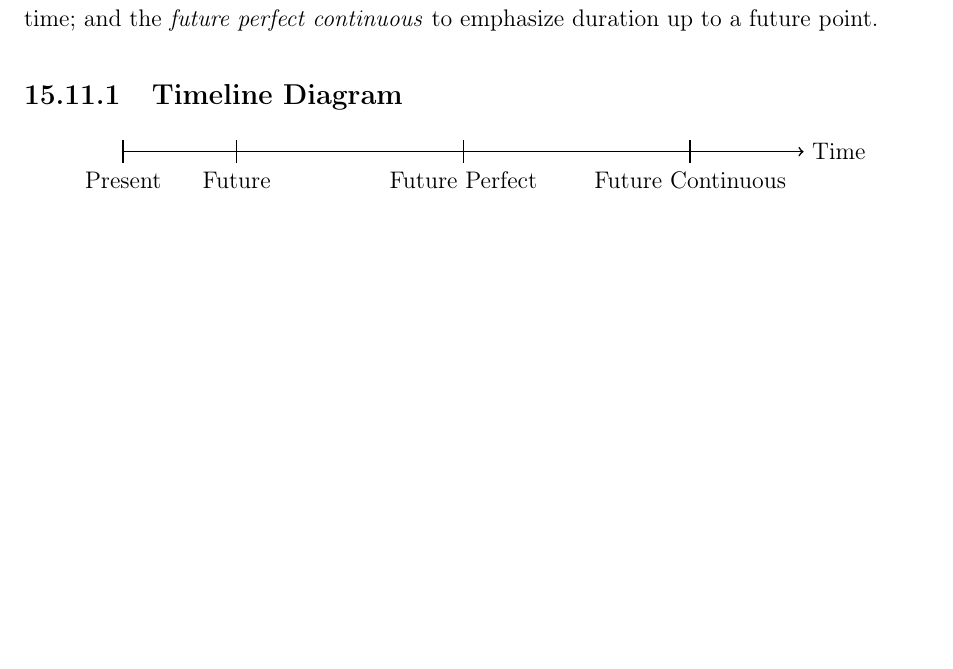
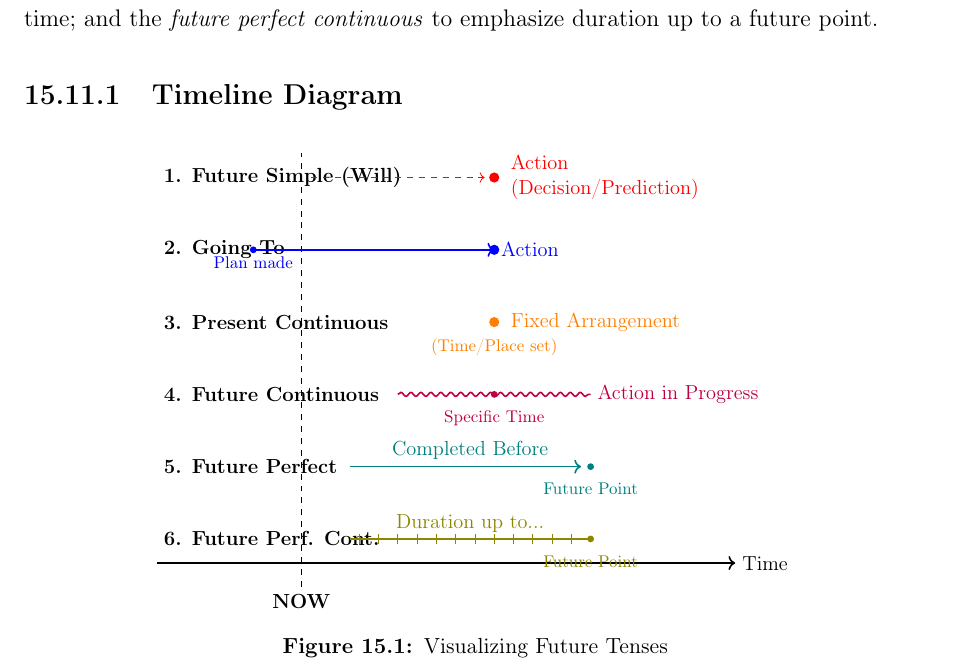
Before and after one commit to bfigueroa99/kaplan, a LaTeX thesis (main.tex, which reads Chapters/chapter15.tex): part of page 71 of 81, cut so that both start at the same text, the shorter picture padded with empty space. Compiled offline with pdfLaTeX.

Commit message:
Add timeline diagram for future tenses and update PDF

```diff
--- a/Chapters/chapter15.tex
+++ b/Chapters/chapter15.tex
@@ -151,22 +151,57 @@ Use ``going to'' for planned actions; ``will'' for spontaneous decisions, promis
 
 \subsection{Timeline Diagram}
 
-\begin{center}
-\begin{tikzpicture}
-    % Draw the timeline
-    \draw[thick, ->] (0,0) -- (12,0) node[right] {Time};
+\begin{figure}[H]
+    \centering
+    \begin{tikzpicture}[scale=0.85, transform shape]
+        % Timeline axis
+        \draw[->, thick] (-1,0) -- (11,0) node[right] {Time};
 
-    % Present
-    \draw[thick] (0,0.2) -- (0,-0.2) node[below] {Present};
+        % Now marker
+        \draw[thick, dashed] (2, -0.5) -- (2, 8.5);
+        \node[below] at (2, -0.5) {\textbf{NOW}};
 
-    % Future
-    \draw[thick] (2,0.2) -- (2,-0.2) node[below] {Future};
+        % 1. Future Simple (Will)
+        \node[anchor=west] at (-1, 8) {\textbf{1. Future Simple (Will)}};
+        \fill[red] (6, 8) circle (3pt);
+        \node[right, red, align=left] at (6.2, 8) {Action\\(Decision/Prediction)};
+        \draw[->, red, dashed] (2.2, 8) -- (5.8, 8);
 
-    % Future Perfect
-    \draw[thick] (6,0.2) -- (6,-0.2) node[below] {Future Perfect};
+        % 2. Going To
+        \node[anchor=west] at (-1, 6.5) {\textbf{2. Going To}};
+        \draw[blue, thick, ->] (1, 6.5) -- (6, 6.5);
+        \fill[blue] (1, 6.5) circle (2pt) node[below] {\footnotesize Plan made};
+        \fill[blue] (6, 6.5) circle (3pt) node[right] {Action};
 
-    % Future Continuous
-    \draw[thick] (10,0.2) -- (10,-0.2) node[below] {Future Continuous};
+        % 3. Present Continuous
+        \node[anchor=west] at (-1, 5) {\textbf{3. Present Continuous}};
+        \fill[orange] (6, 5) circle (3pt);
+        \node[right, orange] at (6.2, 5) {Fixed Arrangement};
+        \node[below, orange] at (6, 4.8) {\footnotesize (Time/Place set)};
 
-\end{tikzpicture}
-\end{center}
+        % 4. Future Continuous
+        \node[anchor=west] at (-1, 3.5) {\textbf{4. Future Continuous}};
+        \draw[decorate, decoration={snake, amplitude=1pt, segment length=5pt}, thick, purple] (4, 3.5) -- (8, 3.5);
+        \fill[purple] (6, 3.5) circle (2pt);
+        \node[below, purple] at (6, 3.3) {\footnotesize Specific Time};
+        \node[right, purple] at (8, 3.5) {Action in Progress};
+
+        % 5. Future Perfect
+        \node[anchor=west] at (-1, 2) {\textbf{5. Future Perfect}};
+        \draw[->, thick, teal] (3, 2) -- (7.8, 2);
+        \fill[teal] (8, 2) circle (2pt);
+        \node[below, teal] at (8, 1.8) {\footnotesize Future Point};
+        \node[above, teal] at (5.5, 2) {Completed Before};
+
+        % 6. Future Perfect Continuous
+        \node[anchor=west] at (-1, 0.5) {\textbf{6. Future Perf. Cont.}};
+        \draw[thick, olive] (3, 0.5) -- (8, 0.5);
+        \foreach \x in {3.2, 3.6, ..., 7.8} \draw[olive] (\x, 0.4) -- (\x, 0.6);
+        \fill[olive] (8, 0.5) circle (2pt);
+        \node[below, olive] at (8, 0.3) {\footnotesize Future Point};
+        \node[above, olive] at (5.5, 0.5) {Duration up to...};
+
+    \end{tikzpicture}
+    \caption{Visualizing Future Tenses}
+    \label{fig:future_tenses}
+\end{figure}
--- a/main.tex
+++ b/main.tex
@@ -31,6 +31,8 @@
 % Colors
 \usepackage[dvipsnames,table]{xcolor} % Color support
 \usepackage{tcolorbox}              % Colored boxes
+\usepackage{tikz}                   % Drawing diagrams
+\usetikzlibrary{arrows.meta, positioning, shapes, decorations.pathmorphing}
 
 % Page layout and spacing
 \usepackage{geometry}               % Page dimensions
```
Also changed, not shown: main.pdf.
